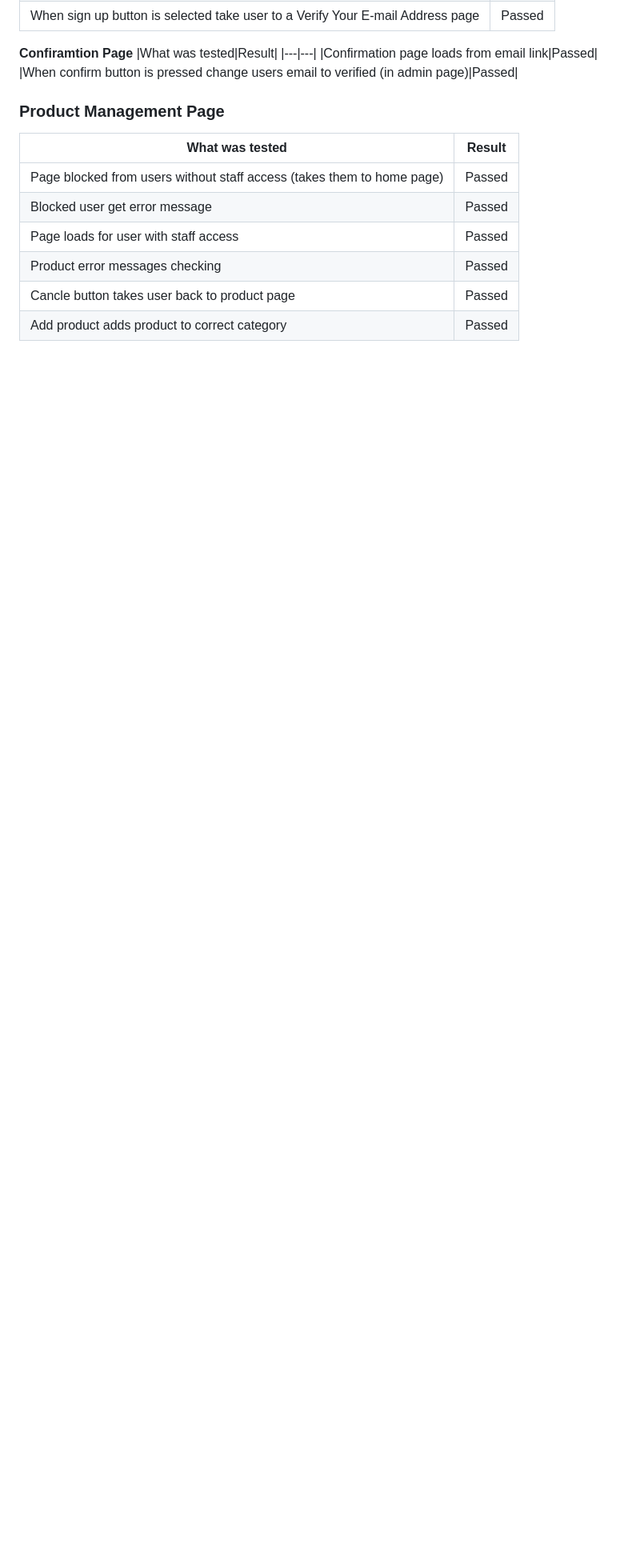
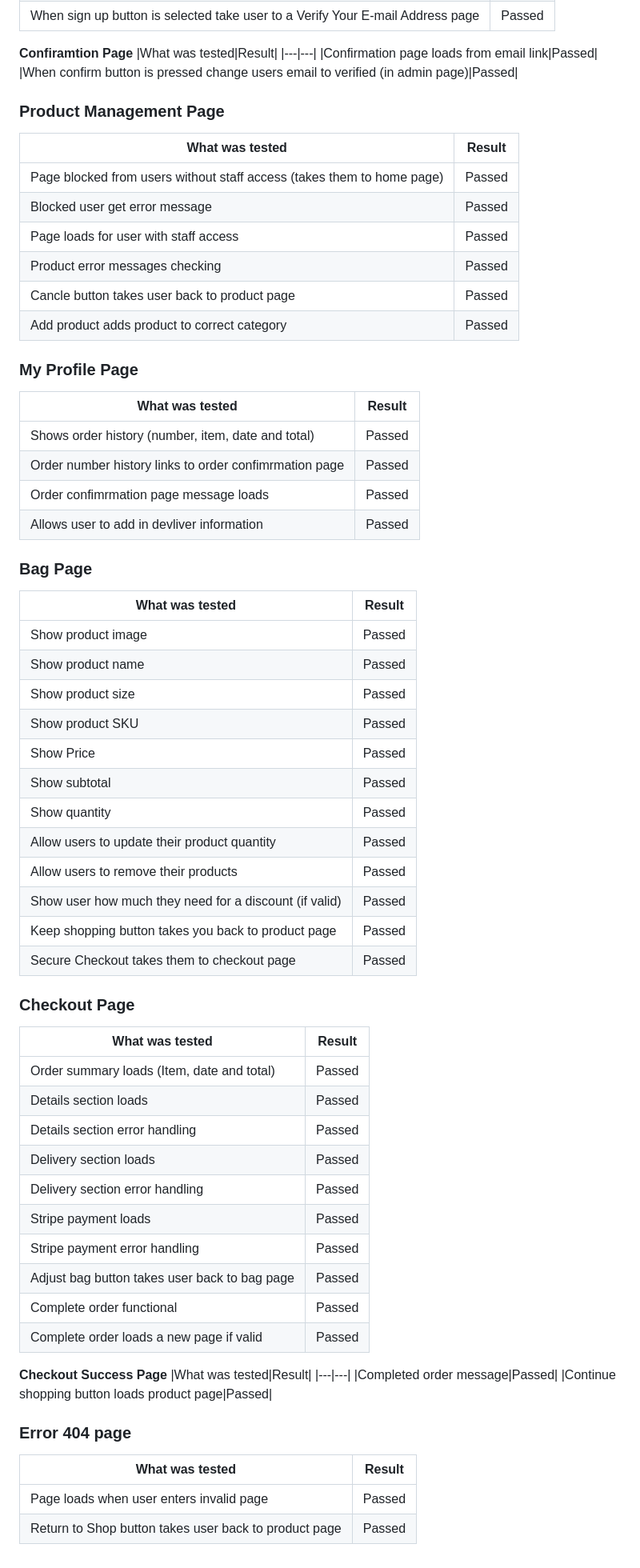
Before and after one commit to UloE-G/Athletes-Corner, a Markdown page: TESTING.md, the part around the change printed below. Shown: that part at 80% size. Rendered like a GitHub page; blank space fills up the shorter version.

Commit message:
Added bag, checkout, checkout success and 404 page manual testing

```diff
--- a/TESTING.md
+++ b/TESTING.md
@@ -107,3 +108,54 @@ Back to [README.md](README.md)
 |Product error messages checking|Passed|
 |Cancle button takes user back to product page|Passed|
 |Add product adds product to correct category|Passed|
+
+
+### My Profile Page
+|What was tested|Result|
+|---|---|
+|Shows order history (number, item, date and total)|Passed|
+|Order number history links to order confimrmation page|Passed|
+|Order confimrmation page message loads|Passed|
+|Allows user to add in devliver information|Passed|
+
+### Bag Page
+|What was tested|Result|
+|---|---|
+|Show product image|Passed|
+|Show product name|Passed|
+|Show product size|Passed|
+|Show product SKU|Passed|
+|Show Price|Passed|
+|Show subtotal|Passed|
+|Show quantity|Passed|
+|Allow users to update their product quantity|Passed|
+|Allow users to remove their products|Passed|
+|Show user how much they need for a discount (if valid)|Passed|
+|Keep shopping button takes you back to product page|Passed|
+|Secure Checkout takes them to checkout page|Passed|
+
+### Checkout Page
+|What was tested|Result|
+|---|---|
+|Order summary loads (Item, date and total)|Passed|
+|Details section loads|Passed|
+|Details section error handling|Passed|
+|Delivery section loads|Passed|
+|Delivery section error handling|Passed|
+|Stripe payment loads|Passed|
+|Stripe payment error handling|Passed|
+|Adjust bag button takes user back to bag page|Passed|
+|Complete order functional|Passed|
+|Complete order loads a new page if valid|Passed|
+
+**Checkout Success Page**
+|What was tested|Result|
+|---|---|
+|Completed order message|Passed|
+|Continue shopping button loads product page|Passed|
+
+### Error 404 page
+|What was tested|Result|
+|---|---|
+|Page loads when user enters invalid page|Passed|
+|Return to Shop button takes user back to product page|Passed|
```
Also changed, not shown: other parts of TESTING.md (+1 -0 lines).
